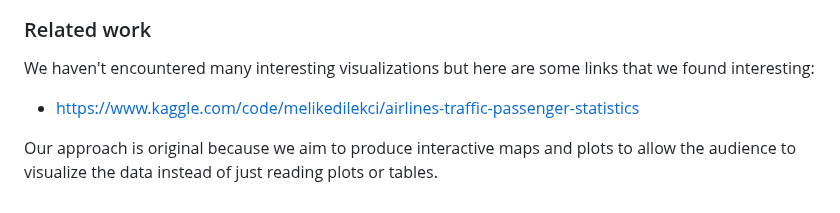
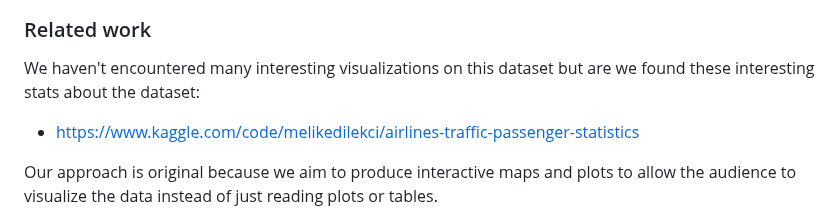
Before and after one commit to com-480-data-visualization/project-2023-datavizteam, a Markdown page: milestone1.md, the part around the change. GitHub-like rendering.

```diff
--- a/milestone1.md
+++ b/milestone1.md
@@ -59,7 +59,7 @@ The third one shows the proportion of enplaned (landed), deplaned (departed) and
 
 ### Related work
 
-We haven't encountered many interesting visualizations but here are some links that we found interesting:
+We haven't encountered many interesting visualizations on this dataset but are we found these interesting stats about the dataset:
 - https://www.kaggle.com/code/melikedilekci/airlines-traffic-passenger-statistics
 
 Our approach is original because we aim to produce interactive maps and plots to allow the audience to visualize the data instead of just reading plots or tables.
```
